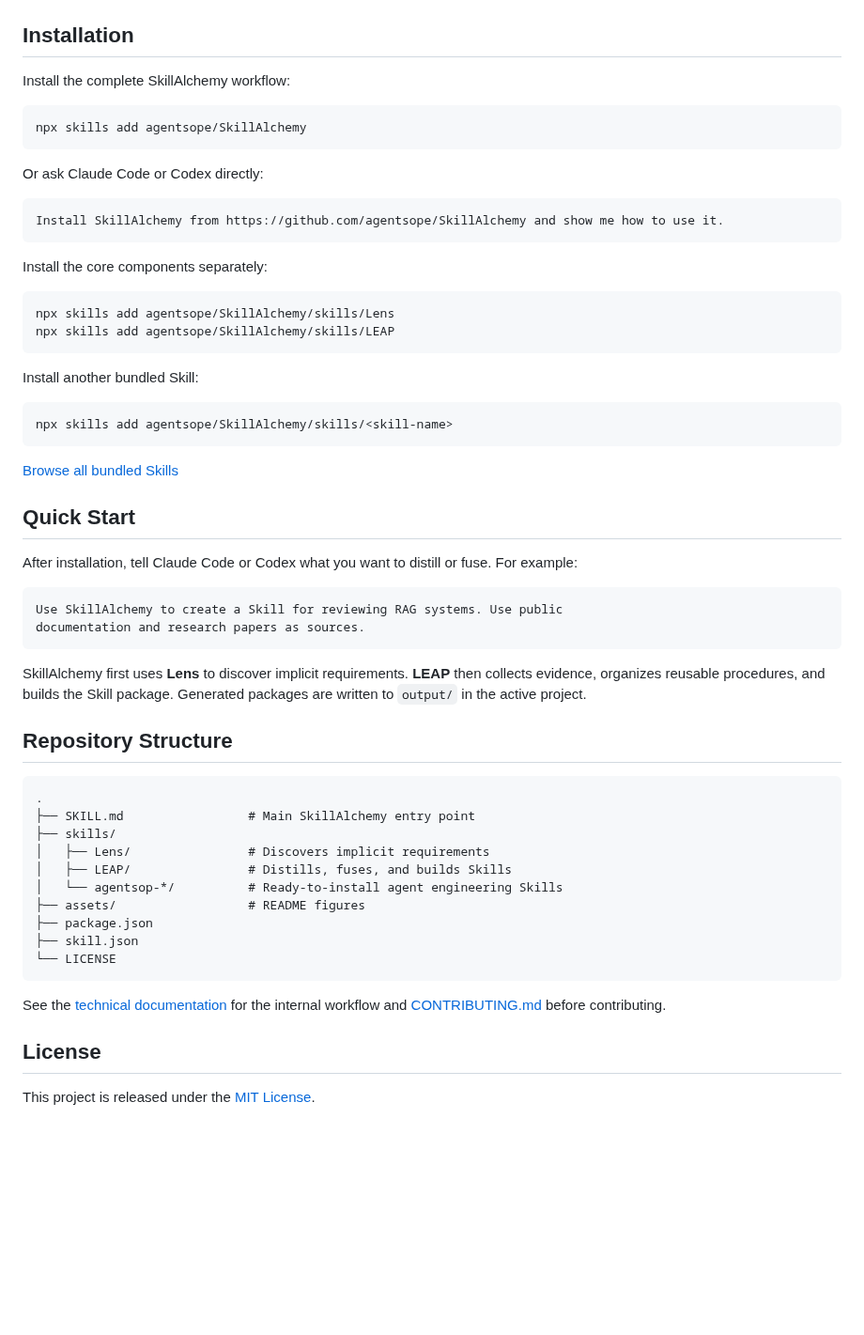
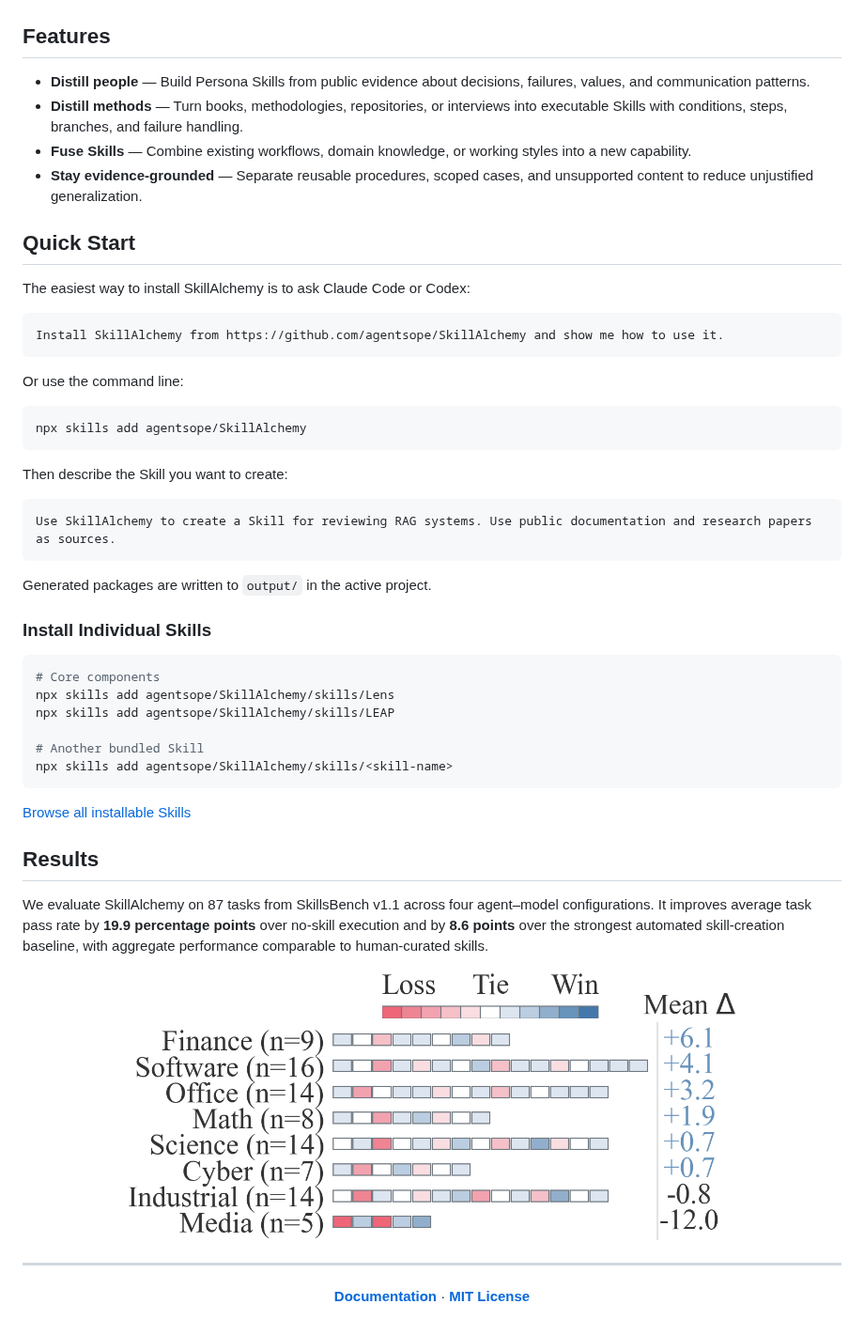
Before and after one commit to agentsope/SkillAlchemy, a Markdown page: README_EN.md, the part around one of its changes. Shown at 94% size. Rendered like a GitHub page; pictures changed too: assets/main-results.png (added); blank space fills up the shorter version.

Commit message:
Refine product README and restore results

````diff
--- a/README_EN.md
+++ b/README_EN.md
@@ -32,67 +20,59 @@ SkillAlchemy supports three workflows:
   <img src="assets/framework.png" alt="SkillAlchemy framework" width="100%">
 </div>
 
-## Installation
+## Features
 
-Install the complete SkillAlchemy workflow:
+- **Distill people** — Build Persona Skills from public evidence about decisions, failures, values, and communication patterns.
+- **Distill methods** — Turn books, methodologies, repositories, or interviews into executable Skills with conditions, steps, branches, and failure handling.
+- **Fuse Skills** — Combine existing workflows, domain knowledge, or working styles into a new capability.
+- **Stay evidence-grounded** — Separate reusable procedures, scoped cases, and unsupported content to reduce unjustified generalization.
+
+## Quick Start
+
+The easiest way to install SkillAlchemy is to ask Claude Code or Codex:
+
+```text
+Install SkillAlchemy from https://github.com/agentsope/SkillAlchemy and show me how to use it.
+```
+
+Or use the command line:
 
 ```bash
 npx skills add agentsope/SkillAlchemy
 ```
 
-Or ask Claude Code or Codex directly:
+Then describe the Skill you want to create:
 
 ```text
-Install SkillAlchemy from https://github.com/agentsope/SkillAlchemy and show me how to use it.
+Use SkillAlchemy to create a Skill for reviewing RAG systems. Use public documentation and research papers as sources.
 ```
 
-Install the core components separately:
+Generated packages are written to `output/` in the active project.
+
+### Install Individual Skills
 
 ```bash
+# Core components
 npx skills add agentsope/SkillAlchemy/skills/Lens
 npx skills add agentsope/SkillAlchemy/skills/LEAP
-```
 
-Install another bundled Skill:
-
-```bash
+# Another bundled Skill
 npx skills add agentsope/SkillAlchemy/skills/<skill-name>
 ```
 
-[Browse all bundled Skills](skills/)
+[Browse all installable Skills](skills/)
 
-## Quick Start
+## Results
 
-After installation, tell Claude Code or Codex what you want to distill or fuse.
-For example:
+We evaluate SkillAlchemy on 87 tasks from SkillsBench v1.1 across four agent–model configurations. It improves average task pass rate by **19.9 percentage points** over no-skill execution and by **8.6 points** over the strongest automated skill-creation baseline, with aggregate performance comparable to human-curated skills.
 
-```text
-Use SkillAlchemy to create a Skill for reviewing RAG systems. Use public
-documentation and research papers as sources.
-```
+<div align="center">
+  <img src="assets/main-results.png" alt="SkillAlchemy task-level evaluation results" width="75%">
+</div>
 
-SkillAlchemy first uses **Lens** to discover implicit requirements. **LEAP** then
-collects evidence, organizes reusable procedures, and builds the Skill package.
-Generated packages are written to `output/` in the active project.
+---
 
-## Repository Structure
-
-```text
-.
-├── SKILL.md                 # Main SkillAlchemy entry point
-├── skills/
-│   ├── Lens/                # Discovers implicit requirements
-│   ├── LEAP/                # Distills, fuses, and builds Skills
-│   └── agentsop-*/          # Ready-to-install agent engineering Skills
-├── assets/                  # README figures
-├── package.json
-├── skill.json
-└── LICENSE
-```
-
-See the [technical documentation](技术文档.md) for the internal workflow and
-[CONTRIBUTING.md](CONTRIBUTING.md) before contributing.
-
-## License
-
-This project is released under the [MIT License](LICENSE).
+<p align="center">
+  <a href="技术文档.md"><strong>Documentation</strong></a> ·
+  <a href="LICENSE"><strong>MIT License</strong></a>
+</p>
````
Also changed, not shown: other parts of README_EN.md (+1 -13 lines), README.md (+40 -56 lines).
